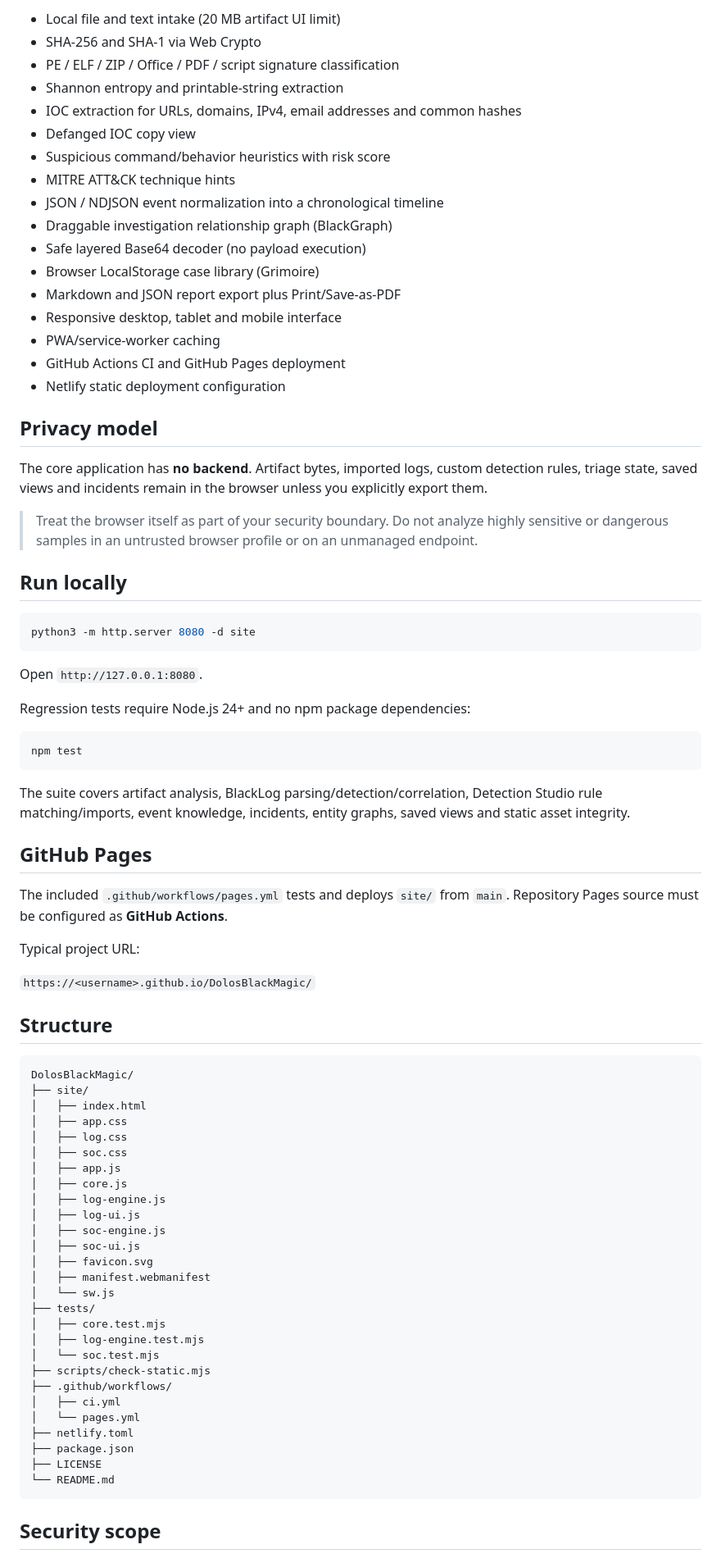
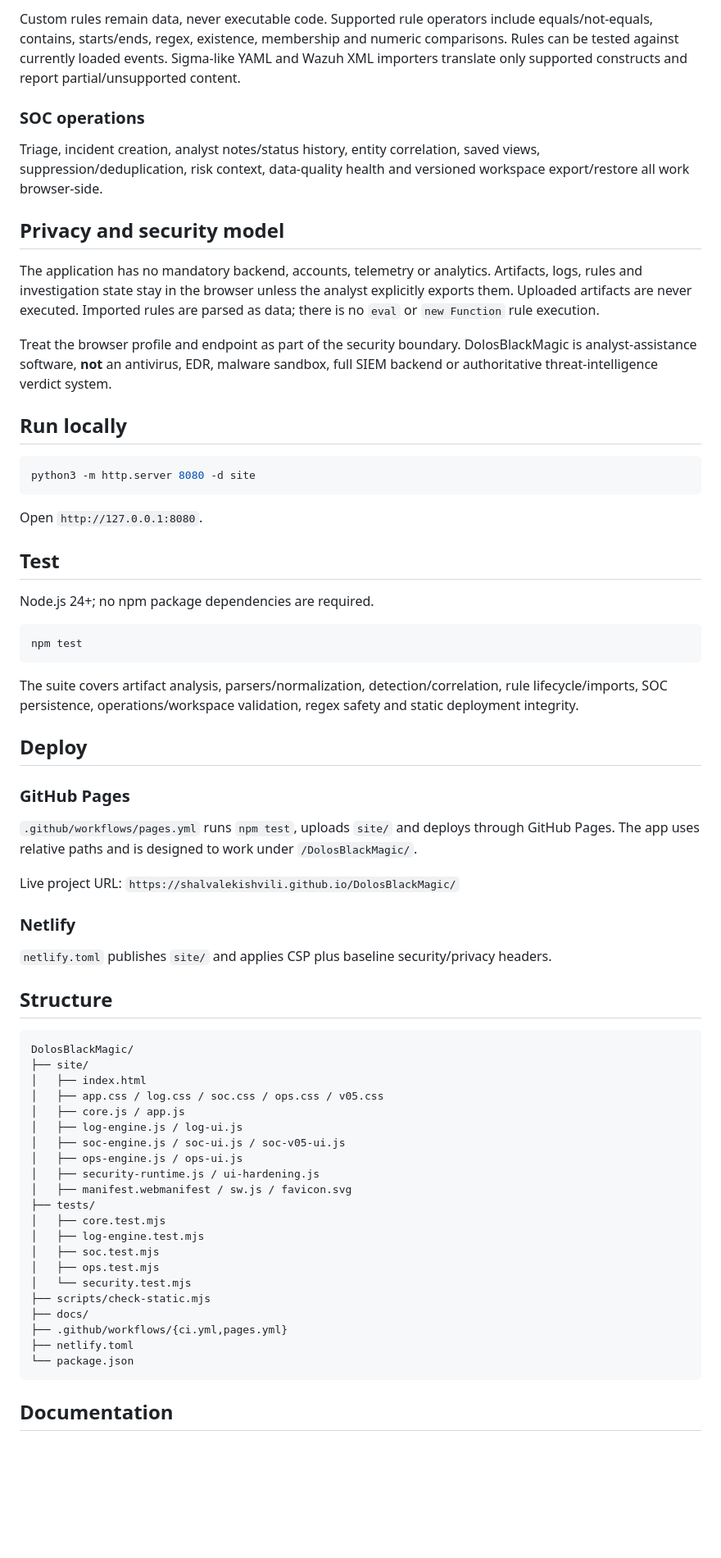
Before and after one commit to ShalvaLekishvili/DolosBlackMagic, a Markdown page: README.md, the part around one of its changes. Shown at 82% size. Drawn GitHub-style; blank space fills up the shorter version.

Commit message:
docs: synchronize README with v0.5 architecture

````diff
--- a/README.md
+++ b/README.md
@@ -41,27 +35,15 @@ DolosBlackMagic includes a browser-side log pipeline for heterogeneous security
 
-- Local file and text intake (20 MB artifact UI limit)
-- SHA-256 and SHA-1 via Web Crypto
-- PE / ELF / ZIP / Office / PDF / script signature classification
-- Shannon entropy and printable-string extraction
-- IOC extraction for URLs, domains, IPv4, email addresses and common hashes
-- Defanged IOC copy view
-- Suspicious command/behavior heuristics with risk score
-- MITRE ATT&CK technique hints
-- JSON / NDJSON event normalization into a chronological timeline
-- Draggable investigation relationship graph (BlackGraph)
-- Safe layered Base64 decoder (no payload execution)
-- Browser LocalStorage case library (Grimoire)
-- Markdown and JSON report export plus Print/Save-as-PDF
-- Responsive desktop, tablet and mobile interface
-- PWA/service-worker caching
-- GitHub Actions CI and GitHub Pages deployment
-- Netlify static deployment configuration
+Custom rules remain data, never executable code. Supported rule operators include equals/not-equals, contains, starts/ends, regex, existence, membership and numeric comparisons. Rules can be tested against currently loaded events. Sigma-like YAML and Wazuh XML importers translate only supported constructs and report partial/unsupported content.
 
-## Privacy model
+### SOC operations
 
-The core application has **no backend**. Artifact bytes, imported logs, custom detection rules, triage state, saved views and incidents remain in the browser unless you explicitly export them.
+Triage, incident creation, analyst notes/status history, entity correlation, saved views, suppression/deduplication, risk context, data-quality health and versioned workspace export/restore all work browser-side.
 
-> Treat the browser itself as part of your security boundary. Do not analyze highly sensitive or dangerous samples in an untrusted browser profile or on an unmanaged endpoint.
+## Privacy and security model
+
+The application has no mandatory backend, accounts, telemetry or analytics. Artifacts, logs, rules and investigation state stay in the browser unless the analyst explicitly exports them. Uploaded artifacts are never executed. Imported rules are parsed as data; there is no `eval` or `new Function` rule execution.
+
+Treat the browser profile and endpoint as part of the security boundary. DolosBlackMagic is analyst-assistance software, **not** an antivirus, EDR, malware sandbox, full SIEM backend or authoritative threat-intelligence verdict system.
 
 ## Run locally
 
@@ -71,21 +53,27 @@ python3 -m http.server 8080 -d site
 
 Open `http://127.0.0.1:8080`.
 
-Regression tests require Node.js 24+ and no npm package dependencies:
+## Test
+
+Node.js 24+; no npm package dependencies are required.
 
 ```bash
 npm test
 ```
 
-The suite covers artifact analysis, BlackLog parsing/detection/correlation, Detection Studio rule matching/imports, event knowledge, incidents, entity graphs, saved views and static asset integrity.
+The suite covers artifact analysis, parsers/normalization, detection/correlation, rule lifecycle/imports, SOC persistence, operations/workspace validation, regex safety and static deployment integrity.
 
-## GitHub Pages
+## Deploy
 
-The included `.github/workflows/pages.yml` tests and deploys `site/` from `main`. Repository Pages source must be configured as **GitHub Actions**.
+### GitHub Pages
 
-Typical project URL:
+`.github/workflows/pages.yml` runs `npm test`, uploads `site/` and deploys through GitHub Pages. The app uses relative paths and is designed to work under `/DolosBlackMagic/`.
 
-`https://<username>.github.io/DolosBlackMagic/`
+Live project URL: `https://shalvalekishvili.github.io/DolosBlackMagic/`
+
+### Netlify
+
+`netlify.toml` publishes `site/` and applies CSP plus baseline security/privacy headers.
 
 ## Structure
 
@@ -93,31 +81,25 @@ Typical project URL:
 DolosBlackMagic/
 ├── site/
 │   ├── index.html
-│   ├── app.css
-│   ├── log.css
-│   ├── soc.css
-│   ├── app.js
-│   ├── core.js
-│   ├── log-engine.js
-│   ├── log-ui.js
-│   ├── soc-engine.js
-│   ├── soc-ui.js
-│   ├── favicon.svg
-│   ├── manifest.webmanifest
-│   └── sw.js
+│   ├── app.css / log.css / soc.css / ops.css / v05.css
+│   ├── core.js / app.js
+│   ├── log-engine.js / log-ui.js
+│   ├── soc-engine.js / soc-ui.js / soc-v05-ui.js
+│   ├── ops-engine.js / ops-ui.js
+│   ├── security-runtime.js / ui-hardening.js
+│   ├── manifest.webmanifest / sw.js / favicon.svg
 ├── tests/
 │   ├── core.test.mjs
 │   ├── log-engine.test.mjs
-│   └── soc.test.mjs
+│   ├── soc.test.mjs
+│   ├── ops.test.mjs
+│   └── security.test.mjs
 ├── scripts/check-static.mjs
-├── .github/workflows/
-│   ├── ci.yml
-│   └── pages.yml
+├── docs/
+├── .github/workflows/{ci.yml,pages.yml}
 ├── netlify.toml
-├── package.json
-├── LICENSE
-└── README.md
+└── package.json
 ```
 
-## Security scope
+## Documentation
 
````
Also changed, not shown: other parts of README.md (+24 -30 lines).
